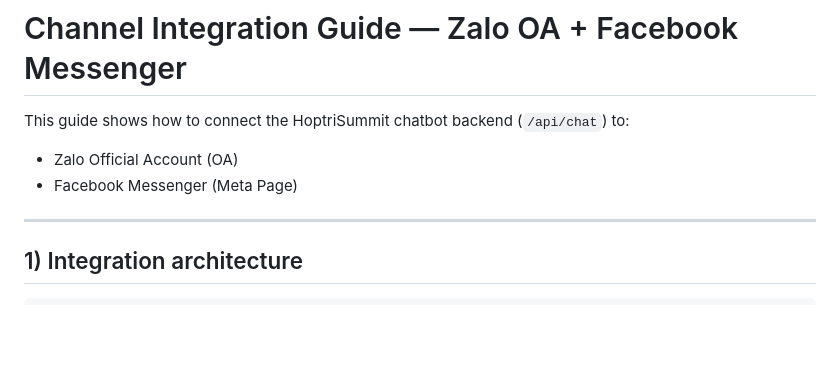
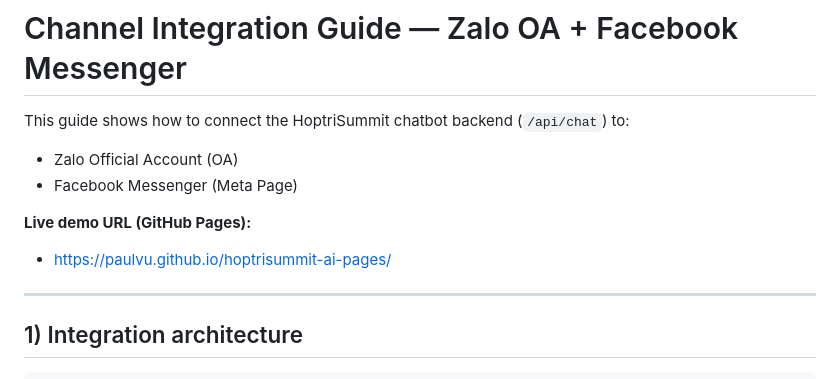
Before and after one commit to paulVu/hoptrisummit-ai-pages, a Markdown page: docs/channel-integration-guide.md, the part around the change. GitHub-like rendering; blank space fills up the shorter version.

Commit message:
Add live demo URL to integration guide and backend note on demo

```diff
--- a/docs/channel-integration-guide.md
+++ b/docs/channel-integration-guide.md
@@ -3,6 +3,9 @@
 This guide shows how to connect the HoptriSummit chatbot backend (`/api/chat`) to:
 - Zalo Official Account (OA)
 - Facebook Messenger (Meta Page)
+
+**Live demo URL (GitHub Pages):**
+- https://paulvu.github.io/hoptrisummit-ai-pages/
 
 ---
 
```
